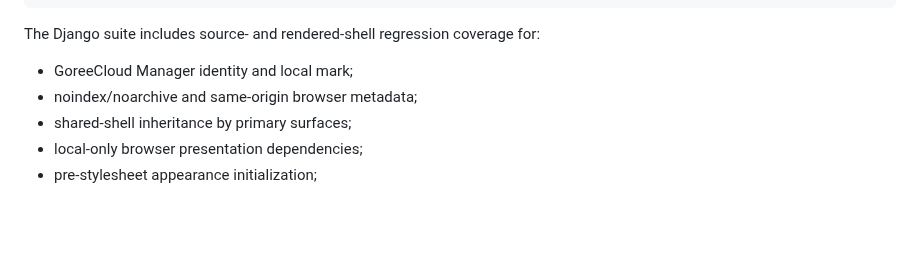
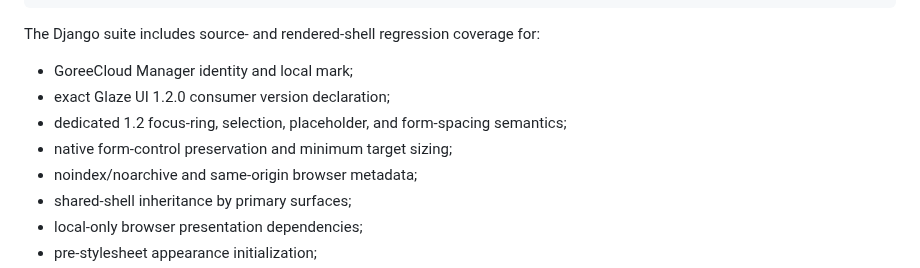
Before and after one commit to GoreeCloud/goreecloud-manager, a Markdown page: docs/glaze-ui.md, the part around one of its changes. GitHub-like rendering; blank space fills up the shorter version.

```diff
--- a/docs/glaze-ui.md
+++ b/docs/glaze-ui.md
@@ -121,6 +140,9 @@ python manage.py test
 The Django suite includes source- and rendered-shell regression coverage for:
 
 - GoreeCloud Manager identity and local mark;
+- exact Glaze UI 1.2.0 consumer version declaration;
+- dedicated 1.2 focus-ring, selection, placeholder, and form-spacing semantics;
+- native form-control preservation and minimum target sizing;
 - noindex/noarchive and same-origin browser metadata;
 - shared-shell inheritance by primary surfaces;
 - local-only browser presentation dependencies;
```
Also changed, not shown: other parts of docs/glaze-ui.md (+22 -3 lines).
